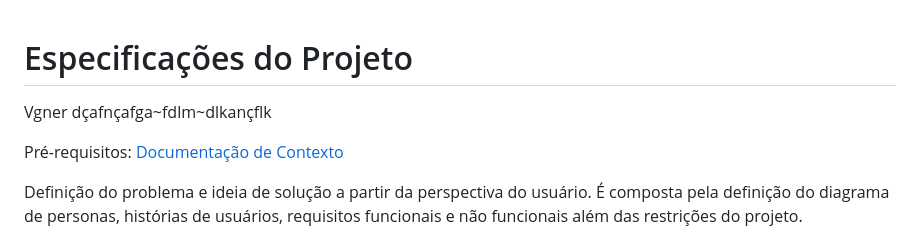
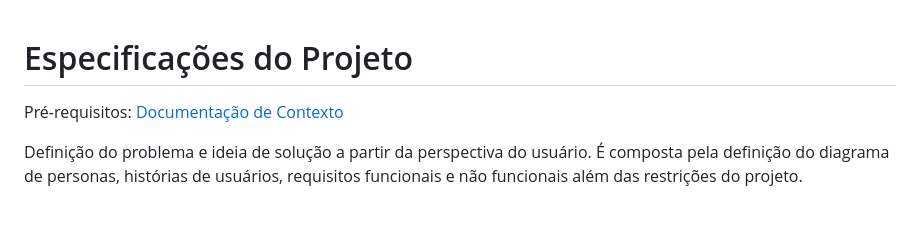
Before and after one commit to ICEI-PUC-Minas-PMV-ADS/PMV-ADS-2023-1-E3-PROJ-INT-T8-Grupo3-ProjControleFinanceiro, a Markdown page: 02-Especificação do Projeto.md, the part around the change. Drawn GitHub-style; blank space fills up the shorter version.

```diff
--- a/02-Especificação do Projeto.md
+++ b/02-Especificação do Projeto.md
@@ -1,6 +1,4 @@
 # Especificações do Projeto
-
-Vgner dçafnçafga~fdlm~dlkançflk
 
 <span style="color:red">Pré-requisitos: <a href="1-Documentação de Contexto.md"> Documentação de Contexto</a></span>
 
```
